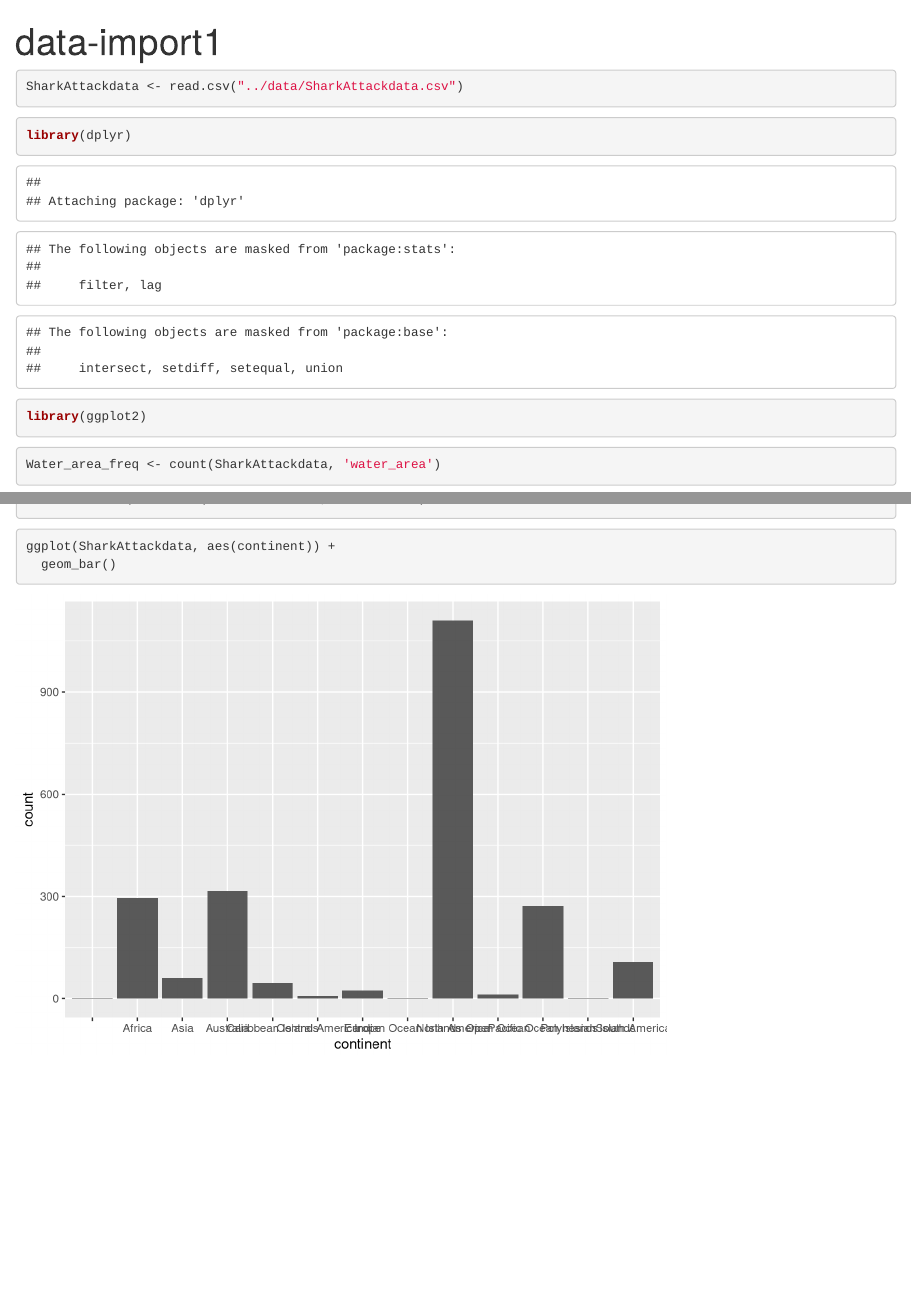
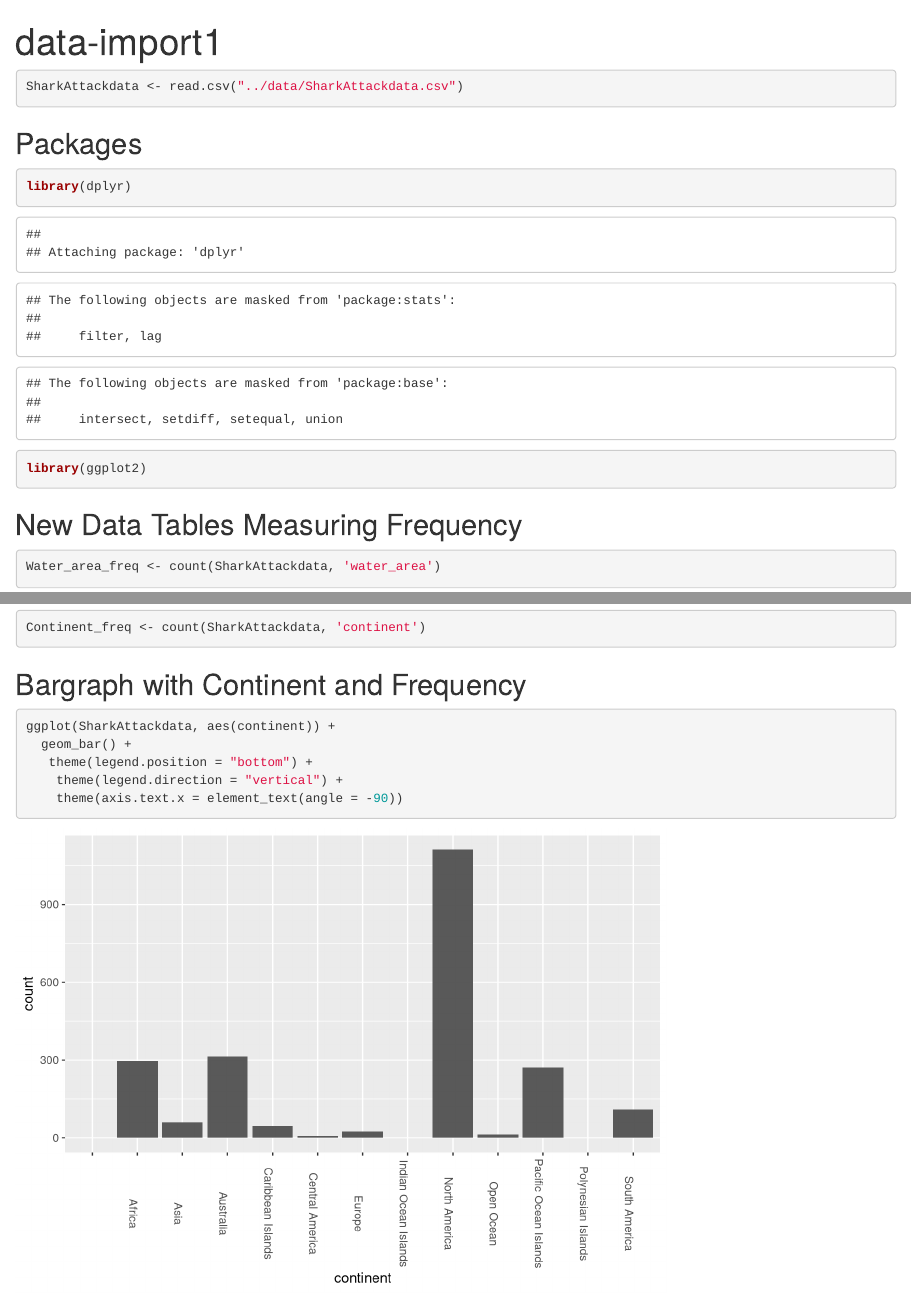
Before and after one commit to course-fish274-2019/Joe-Sharks, an R Markdown document (scripts/data-import1.Rmd): the page in a window 1100 px wide, from its top, and a second part further down, joined at a grey line. Rendered offline with R 4.5, knitr and Pandoc, with nearby package versions; some code elsewhere in the file could not run offline.

Commit message:
Created Labels for sections, and then found online some code to rotate the x-axis labels so that they are no longer squished and can now be read!

````diff
--- a/scripts/data-import1.Rmd
+++ b/scripts/data-import1.Rmd
@@ -1,12 +1,15 @@
 ---
 title: "data-import1"
-output: html_document
+output:
+  html_document: default
+  pdf_document: default
 ---
 
 ```{r}
 SharkAttackdata <- read.csv("../data/SharkAttackdata.csv")
 ```
 
+## Packages
 
 ```{r}
 library(dplyr)
@@ -14,10 +17,9 @@ library(ggplot2)
 ```
 
 
+## New Data Tables Measuring Frequency
 
 ```{r}
 Water_area_freq <- count(SharkAttackdata, 'water_area')
 ```
 
-
-```{r}
@@ -28,8 +27,12 @@ ggplot(Water_area_freq,aes(x=freq)) +
 Continent_freq <- count(SharkAttackdata, 'continent')
 ```
 
+## Bargraph with Continent and Frequency
 
 ```{r}
 ggplot(SharkAttackdata, aes(continent)) +
-  geom_bar()
+  geom_bar() +
+   theme(legend.position = "bottom") +
+    theme(legend.direction = "vertical") +
+    theme(axis.text.x = element_text(angle = -90))
 ```
````
Also changed, not shown: scripts/data-import1.Rmd (3 more changed lines).
